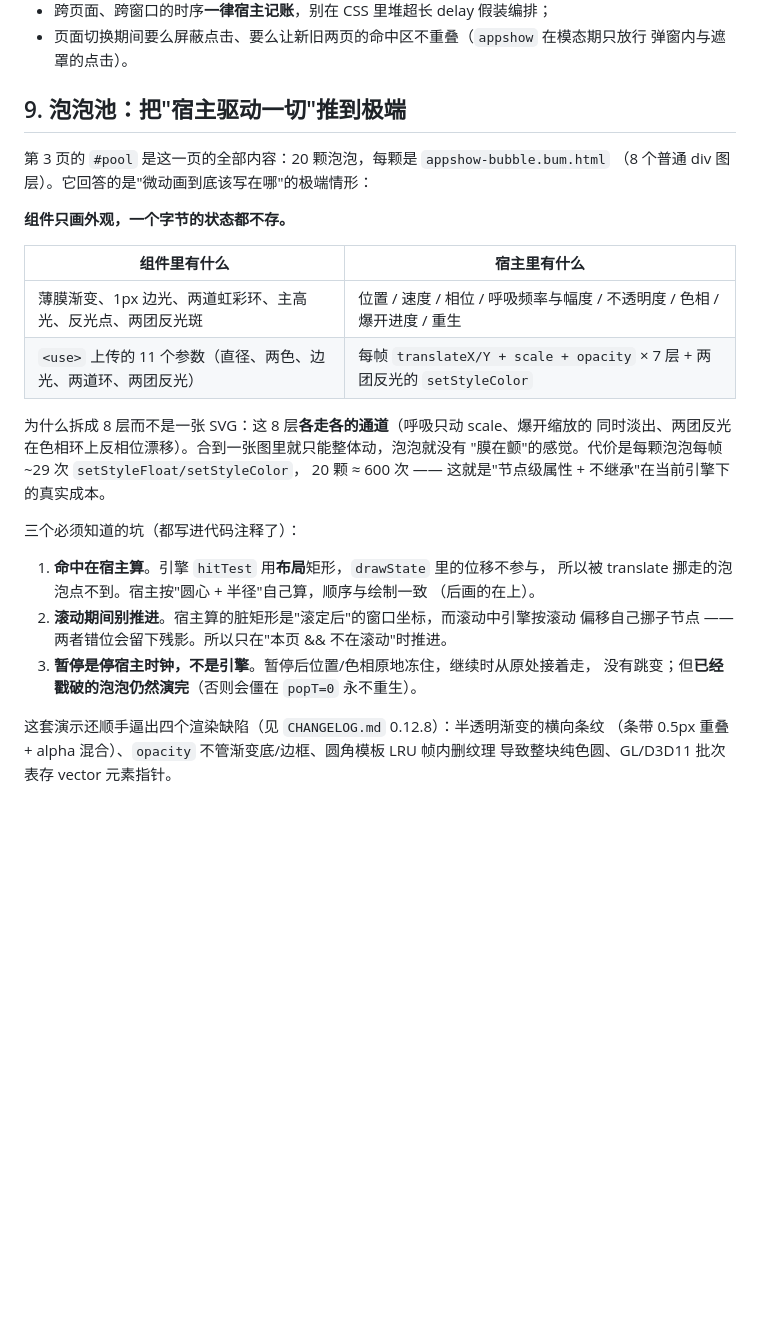
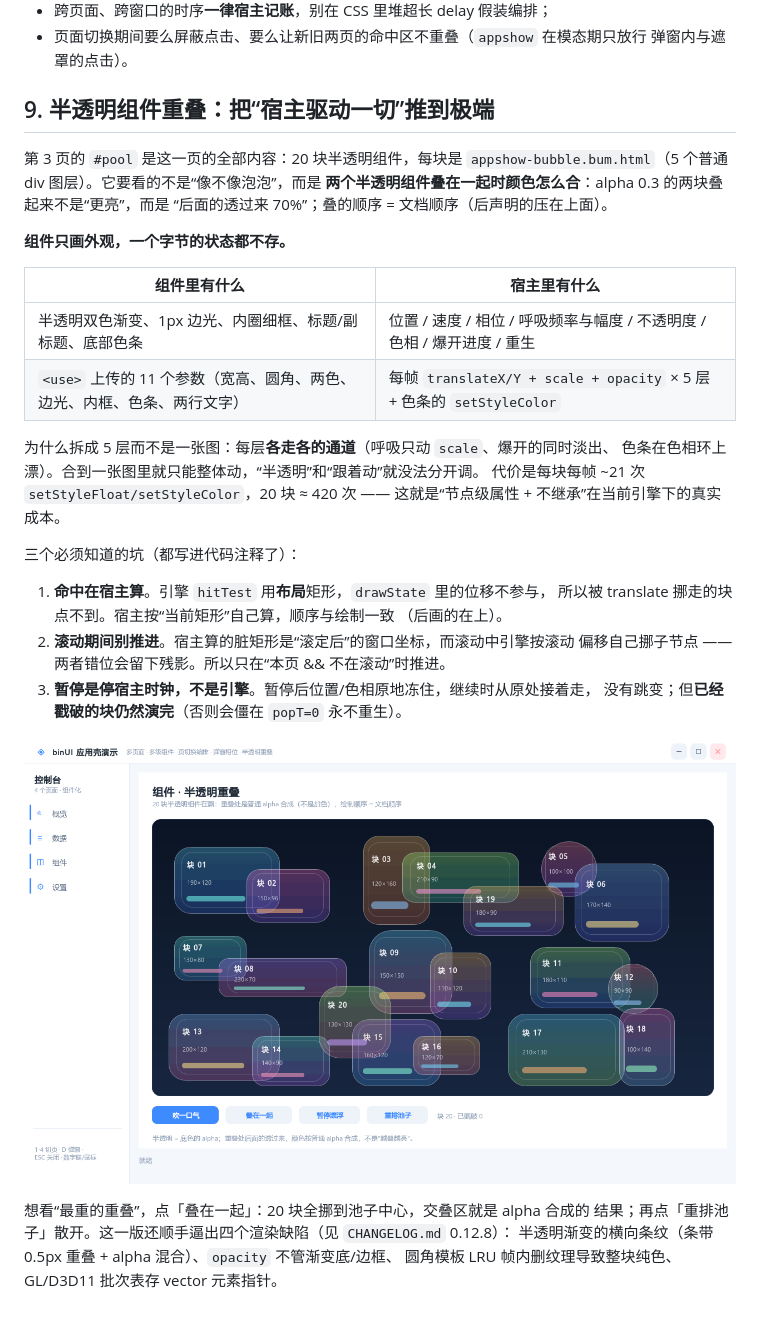
Before and after one commit to Hsiakey/binUI, a Markdown page: docs/ui_orchestration.md, the part around the change. Drawn GitHub-style; pictures changed too: docs/img/appshow-overlap.png (added); blank space fills up the shorter version.

```diff
--- a/docs/ui_orchestration.md
+++ b/docs/ui_orchestration.md
@@ -153,33 +153,38 @@ BINUI_APPSHOW_AUTO=1 build-mingw/bin/examples/appshow.exe
 - 页面切换期间要么屏蔽点击、要么让新旧两页的命中区不重叠（`appshow` 在模态期只放行
   弹窗内与遮罩的点击）。
 
-## 9. 泡泡池：把"宿主驱动一切"推到极端
+## 9. 半透明组件重叠：把“宿主驱动一切”推到极端
 
-第 3 页的 `#pool` 是这一页的全部内容：20 颗泡泡，每颗是 `appshow-bubble.bum.html`
-（8 个普通 div 图层）。它回答的是"微动画到底该写在哪"的极端情形：
+第 3 页的 `#pool` 是这一页的全部内容：20 块半透明组件，每块是
+`appshow-bubble.bum.html`（5 个普通 div 图层）。它要看的不是“像不像泡泡”，而是
+**两个半透明组件叠在一起时颜色怎么合**：alpha 0.3 的两块叠起来不是“更亮”，而是
+“后面的透过来 70%”；叠的顺序 = 文档顺序（后声明的压在上面）。
 
 **组件只画外观，一个字节的状态都不存。**
 
 | 组件里有什么 | 宿主里有什么 |
 |---|---|
-| 薄膜渐变、1px 边光、两道虹彩环、主高光、反光点、两团反光斑 | 位置 / 速度 / 相位 / 呼吸频率与幅度 / 不透明度 / 色相 / 爆开进度 / 重生 |
-| `<use>` 上传的 11 个参数（直径、两色、边光、两道环、两团反光） | 每帧 `translateX/Y + scale + opacity` × 7 层 + 两团反光的 `setStyleColor` |
+| 半透明双色渐变、1px 边光、内圈细框、标题/副标题、底部色条 | 位置 / 速度 / 相位 / 呼吸频率与幅度 / 不透明度 / 色相 / 爆开进度 / 重生 |
+| `<use>` 上传的 11 个参数（宽高、圆角、两色、边光、内框、色条、两行文字） | 每帧 `translateX/Y + scale + opacity` × 5 层 + 色条的 `setStyleColor` |
 
-为什么拆成 8 层而不是一张 SVG：这 8 层**各走各的通道**（呼吸只动 scale、爆开缩放的
-同时淡出、两团反光在色相环上反相位漂移）。合到一张图里就只能整体动，泡泡就没有
-"膜在颤"的感觉。代价是每颗泡泡每帧 ~29 次 `setStyleFloat/setStyleColor`，
-20 颗 ≈ 600 次 —— 这就是"节点级属性 + 不继承"在当前引擎下的真实成本。
+为什么拆成 5 层而不是一张图：每层**各走各的通道**（呼吸只动 `scale`、爆开的同时淡出、
+色条在色相环上漂）。合到一张图里就只能整体动，“半透明”和“跟着动”就没法分开调。
+代价是每块每帧 ~21 次 `setStyleFloat/setStyleColor`，20 块 ≈ 420 次 ——
+这就是“节点级属性 + 不继承”在当前引擎下的真实成本。
 
 三个必须知道的坑（都写进代码注释了）：
 
 1. **命中在宿主算**。引擎 `hitTest` 用**布局**矩形，`drawState` 里的位移不参与，
-   所以被 translate 挪走的泡泡点不到。宿主按"圆心 + 半径"自己算，顺序与绘制一致
+   所以被 translate 挪走的块点不到。宿主按“当前矩形”自己算，顺序与绘制一致
    （后画的在上）。
-2. **滚动期间别推进**。宿主算的脏矩形是"滚定后"的窗口坐标，而滚动中引擎按滚动
-   偏移自己挪子节点 —— 两者错位会留下残影。所以只在"本页 && 不在滚动"时推进。
+2. **滚动期间别推进**。宿主算的脏矩形是“滚定后”的窗口坐标，而滚动中引擎按滚动
+   偏移自己挪子节点 —— 两者错位会留下残影。所以只在“本页 && 不在滚动”时推进。
 3. **暂停是停宿主时钟，不是引擎**。暂停后位置/色相原地冻住，继续时从原处接着走，
-   没有跳变；但**已经戳破的泡泡仍然演完**（否则会僵在 `popT=0` 永不重生）。
+   没有跳变；但**已经戳破的块仍然演完**（否则会僵在 `popT=0` 永不重生）。
 
-这套演示还顺手逼出四个渲染缺陷（见 `CHANGELOG.md` 0.12.8）：半透明渐变的横向条纹
-（条带 0.5px 重叠 + alpha 混合）、`opacity` 不管渐变底/边框、圆角模板 LRU 帧内删纹理
-导致整块纯色圆、GL/D3D11 批次表存 vector 元素指针。
+![半透明组件重叠](img/appshow-overlap.png)
+
+想看“最重的重叠”，点「叠在一起」：20 块全挪到池子中心，交叠区就是 alpha 合成的
+结果；再点「重排池子」散开。这一版还顺手逼出四个渲染缺陷（见 `CHANGELOG.md` 0.12.8）：
+半透明渐变的横向条纹（条带 0.5px 重叠 + alpha 混合）、`opacity` 不管渐变底/边框、
+圆角模板 LRU 帧内删纹理导致整块纯色、GL/D3D11 批次表存 vector 元素指针。
```
Also changed, not shown: CHANGELOG.md (+27 -0 lines), README.md (+1 -1 lines), docs/img/appshow-bubbles.png (deleted), 4 other files.
